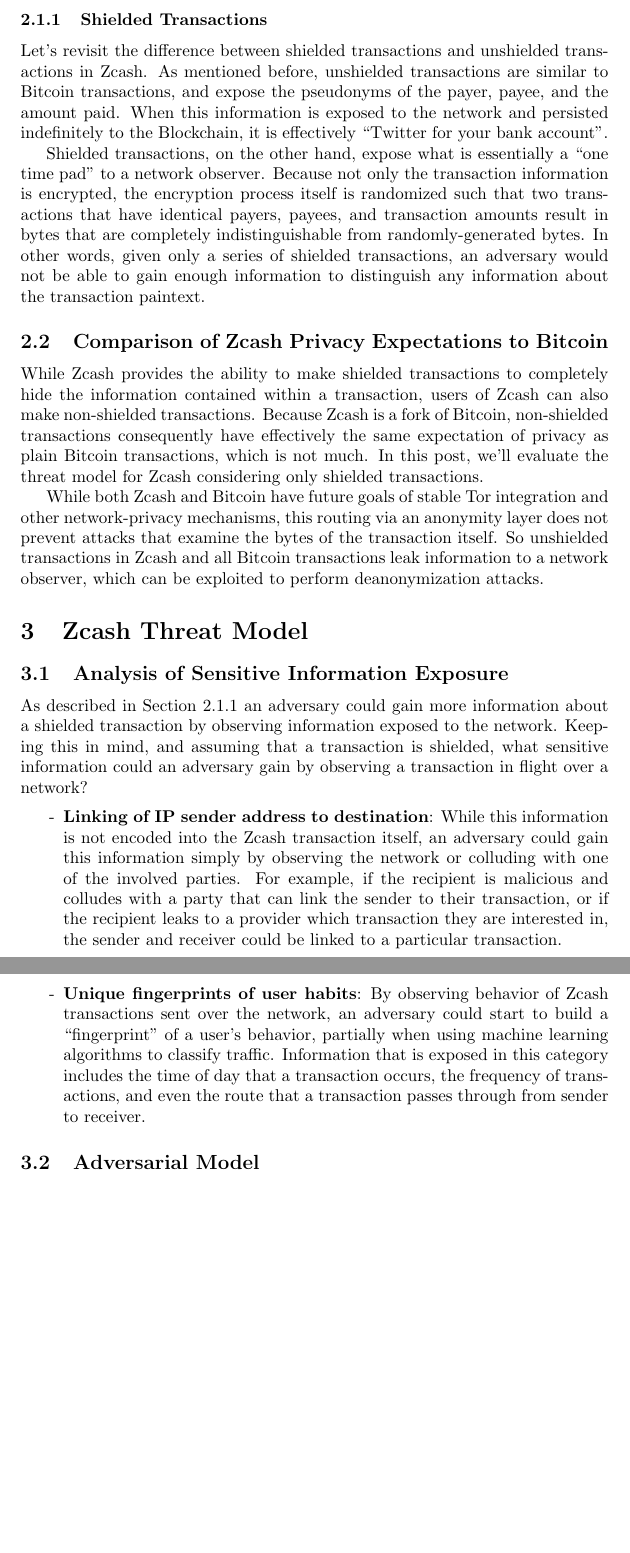
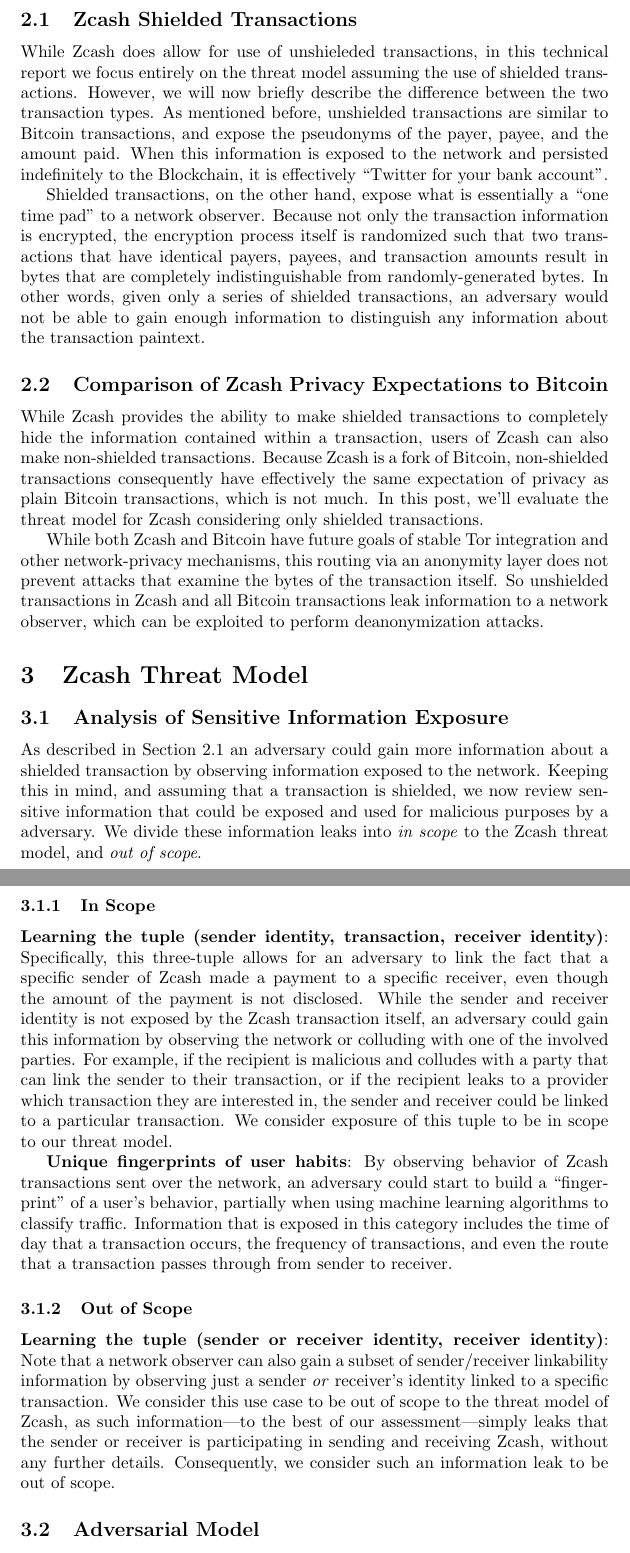
Before and after one commit to ZcashFoundation/tech-reports, a LaTeX document (threat-model-network-privacy/threat-model-network-privacy.tex): two parts of pages 2 and 3 of 3, joined at a grey line, cut so that both start at the same text, the shorter picture padded with empty space. Compiled offline with pdfLaTeX.

Commit message:
adding in information leaks

```diff
--- a/threat-model-network-privacy/threat-model-network-privacy.tex
+++ b/threat-model-network-privacy/threat-model-network-privacy.tex
@@ -49,15 +49,14 @@
 
 \section{Background}
 
-\subsection{Zcash}
-
-TODO
-
-\subsubsection{Shielded Transactions}
+\subsection{Zcash Shielded Transactions}
 \label{shielded}
 
-Let’s revisit the difference between shielded transactions and unshielded
-transactions in Zcash. As mentioned before, unshielded transactions are similar
+While Zcash does allow for use of unshieleded transactions, in this technical
+report we focus entirely on the threat model assuming the use of shielded
+transactions. However, we will now briefly describe
+the difference between the two transaction types.
+As mentioned before, unshielded transactions are similar
 to Bitcoin transactions, and expose the pseudonyms of the payer, payee, and the
 amount paid. When this information is exposed to the network and persisted
 indefinitely to the Blockchain, it is effectively “Twitter for your bank
@@ -94,27 +93,46 @@
 \subsection{Analysis of Sensitive Information Exposure}
 As described in Section~\ref{shielded} an adversary could gain more information
 about a shielded transaction by observing information exposed to the network.
-Keeping this in mind, and assuming that a transaction is shielded, what
-sensitive information could an adversary gain by observing a transaction in
-flight over a network?
+Keeping this in mind, and assuming that a transaction is shielded, we now
+review sensitive information that could be exposed and used for malicious
+purposes by a adversary.
+We divide these information leaks into \emph{in scope} to the Zcash threat
+model, and \emph{out of scope}.
 
-\begin{itemize}
-  \item[-]  \textbf{Linking of IP sender address to destination}: While this
-    information is not encoded into the Zcash transaction itself, an adversary
-    could gain this information simply by observing the network or colluding
+\subsubsection{In Scope}
+
+\textbf{Learning the tuple (sender identity, transaction, receiver identity)}:
+Specifically, this three-tuple allows for an adversary to link the fact that a
+specific sender of Zcash made a payment to a specific receiver, even though the
+amount of the payment is not disclosed. While the sender and receiver identity
+is not exposed by the Zcash transaction itself, an adversary
+could gain this information by observing the network or colluding
 with one of the involved parties. For example, if the recipient is
 malicious and colludes with a party that can link the sender to their
 transaction, or if the recipient leaks to a provider which transaction they
 are interested in, the sender and receiver could be linked to a particular
-    transaction.
-  \item[-]  \textbf{Unique fingerprints of user habits}: By observing behavior of Zcash
+transaction. We consider exposure of this tuple to be in scope to our threat
+model.
+
+\textbf{Unique fingerprints of user habits}: By observing behavior of Zcash
 transactions sent over the network, an adversary could start to build a
 “fingerprint” of a user’s behavior, partially when using machine learning
 algorithms to classify traffic. Information that is exposed in this
 category includes the time of day that a transaction occurs, the frequency
 of transactions, and even the route that a transaction passes through from
 sender to receiver.
-\end{itemize}
+
+\subsubsection{Out of Scope}
+
+\textbf{Learning the tuple (sender or receiver identity, receiver identity)}:
+Note that a network observer can also gain a subset of sender/receiver
+linkability information by
+observing just a sender \emph{or} receiver's identity linked to a specific
+transaction. We consider this use case to be out of scope to the threat model
+of Zcash, as such
+information---to the best of our assessment---simply leaks that the sender or
+receiver is participating in sending and receiving Zcash, without any further
+details. Consequently, we consider such an information leak to be out of scope.
 
 \subsection{Adversarial Model}
 TODO
```
Lines whose indentation alone changed are shown as unchanged.
